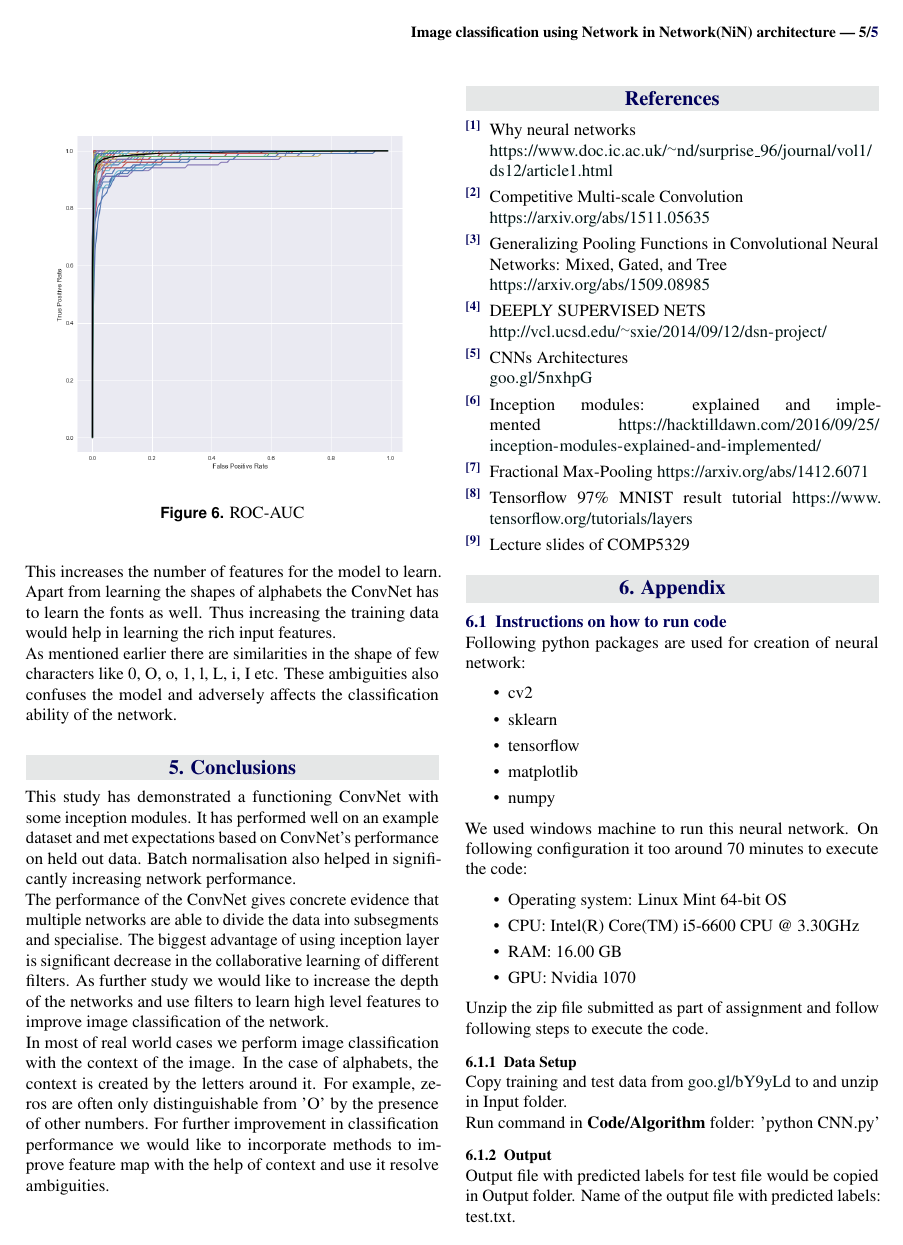
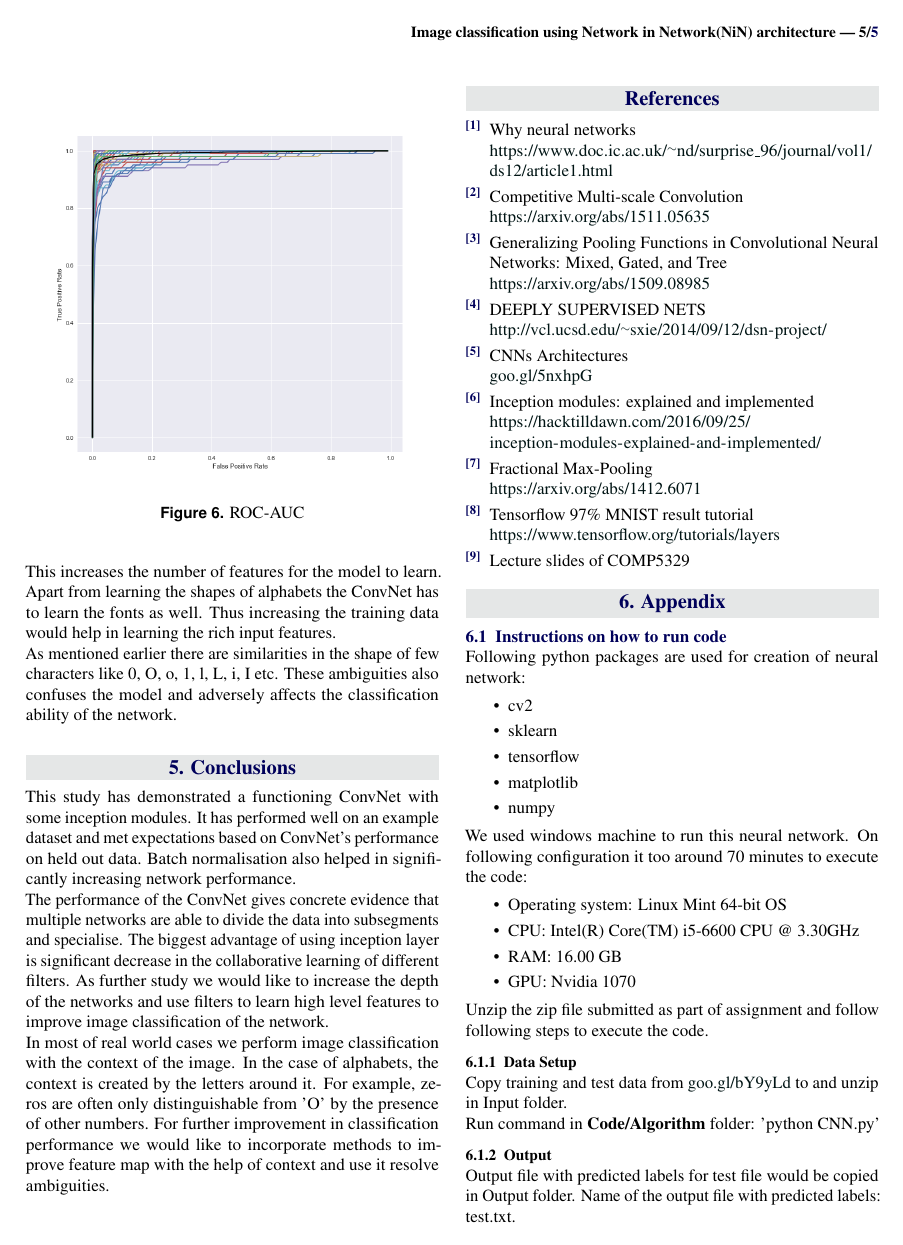
Before and after one commit to elsqueegie/18s15329A2, a LaTeX problem sheet (report/Report_COMP5329_Assignment2.tex): page 5 of 5. Compiled offline with pdfLaTeX.

Commit message:
final touch

```diff
--- a/report/Report_COMP5329_Assignment2.tex
+++ b/report/Report_COMP5329_Assignment2.tex
@@ -239,17 +239,19 @@ CNNs Architectures
 \newline
 \url{goo.gl/5nxhpG}
 
-
 \bibitem{Inception modules: explained and implemented}
 Inception modules: explained and implemented
+\newline
 \url{https://hacktilldawn.com/2016/09/25/inception-modules-explained-and-implemented/}
 
 \bibitem{Fractional Max-Pooling}
 Fractional Max-Pooling
+\newline
 \url{https://arxiv.org/abs/1412.6071}
 
 \bibitem{Tensorflow Tutorial}
 Tensorflow 97\% MNIST result tutorial
+\newline
 \url{https://www.tensorflow.org/tutorials/layers}
 
 \bibitem{COMP5329Notes}
```
Also changed, not shown: report/Report_COMP5329_Assignment2.pdf, report/Submission/470375615_307135187/Report_COMP5329_Assignment2.pdf, 3 other files.
